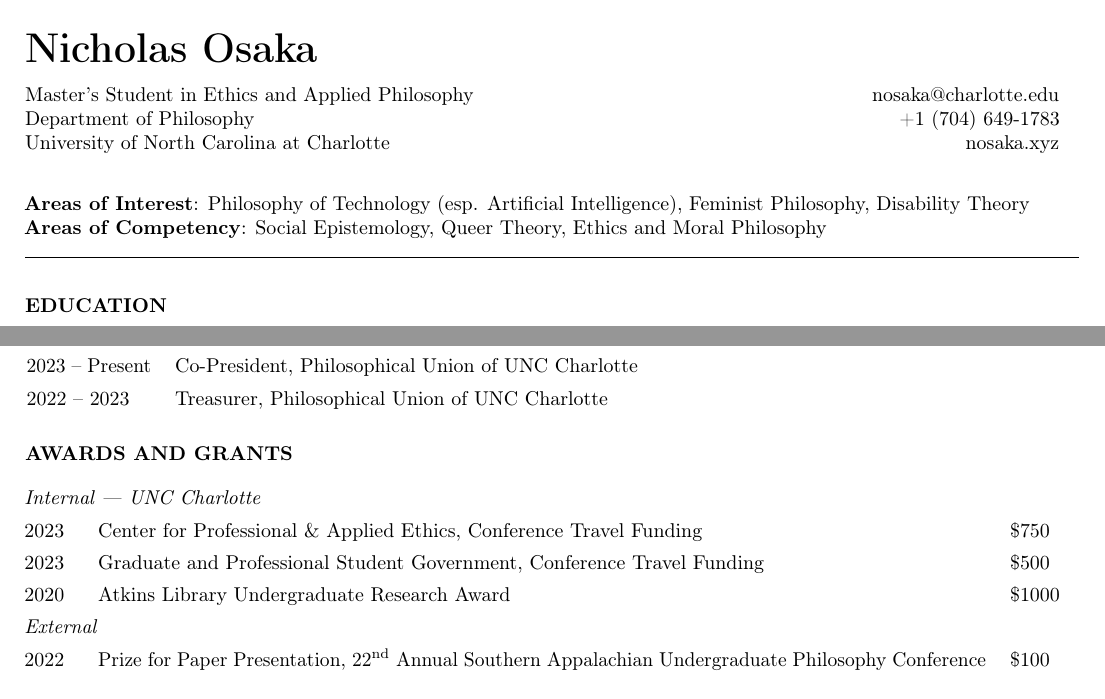
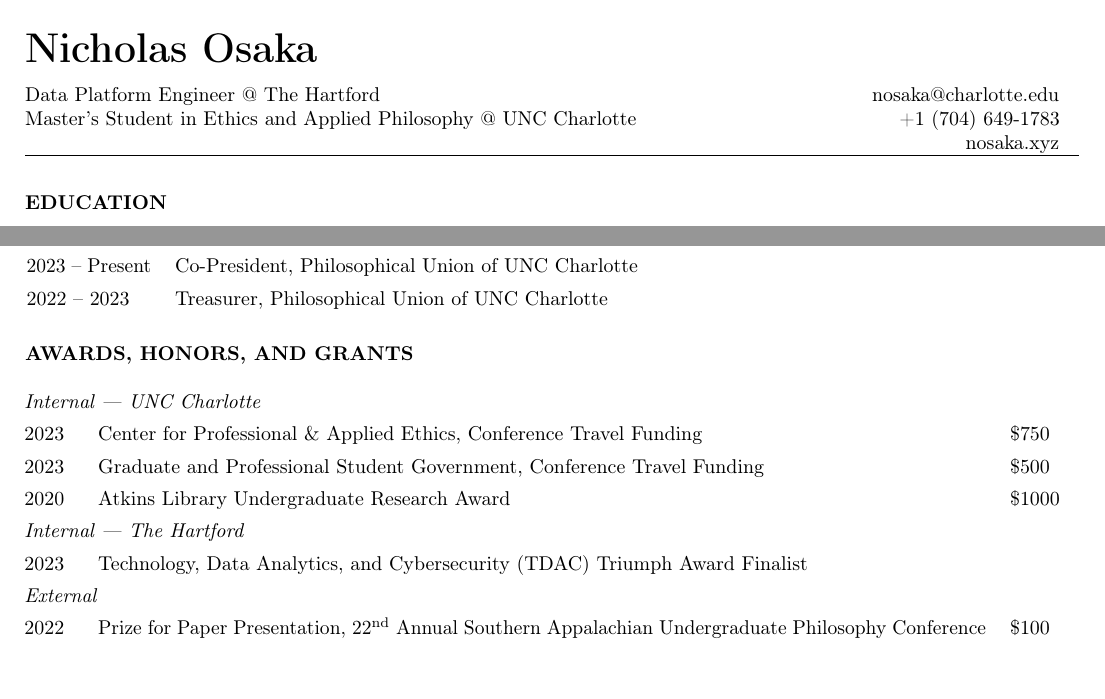
Before and after one commit to nicholasosaka/cv, a LaTeX CV (cv.tex): two parts of pages 1 and 2 of 2, joined at a grey line, cut so that both start at the same text, the shorter picture padded with empty space. Compiled offline with pdfLaTeX.

Commit message:
Draft changes

```diff
--- a/cv.tex
+++ b/cv.tex
@@ -83,9 +83,8 @@
 % affiliation & contact
 \vspace{.75em}
 \begin{minipage}[t]{0.700\textwidth}
-    Master's Student in Ethics and Applied Philosophy\\
-    Department of Philosophy\\
-    University of North Carolina at Charlotte\\
+    Data Platform Engineer @ The Hartford\\
+    Master's Student in Ethics and Applied Philosophy @ UNC Charlotte\\
 \end{minipage}
 \begin{minipage}[t]{0.275\textwidth}
     \flushright{}
@@ -94,9 +93,6 @@
     nosaka.xyz
 \end{minipage}
 
-\vspace{1em}
-\textbf{Areas of Interest}: Philosophy of Technology (esp. Artificial Intelligence), Feminist Philosophy, Disability Theory\newline
-\textbf{Areas of Competency}: Social Epistemology, Queer Theory, Ethics and Moral Philosophy
 \noindent\rule{\textwidth}{.5pt}
 
 % education
@@ -167,7 +171,7 @@
 
 
 % awards and grants
-\section*{\normalsize{AWARDS AND GRANTS}}
+\section*{\normalsize{AWARDS, HONORS, AND GRANTS}}
 
 \hspace{-0.85em}
 \begin{tabularx}{1.014\textwidth}{
@@ -178,6 +182,9 @@
     2023 & Center for Professional \& Applied Ethics, Conference Travel Funding & \$750\\
     2023 & Graduate and Professional Student Government, Conference Travel Funding & \$500\\
     2020 & Atkins Library Undergraduate Research Award & \$1000\\
+
+    \multicolumn{2}{l}{\textit{Internal \textemdash{} The Hartford}}\\
+    2023 & Technology, Data Analytics, and Cybersecurity (TDAC) Triumph Award Finalist\\
 
     \textit{External}\\
     2022 & Prize for Paper Presentation, \nth{22} Annual Southern Appalachian Undergraduate Philosophy Conference & \$100\\
```
Also changed, not shown: cv.tex (8 more changed lines).
